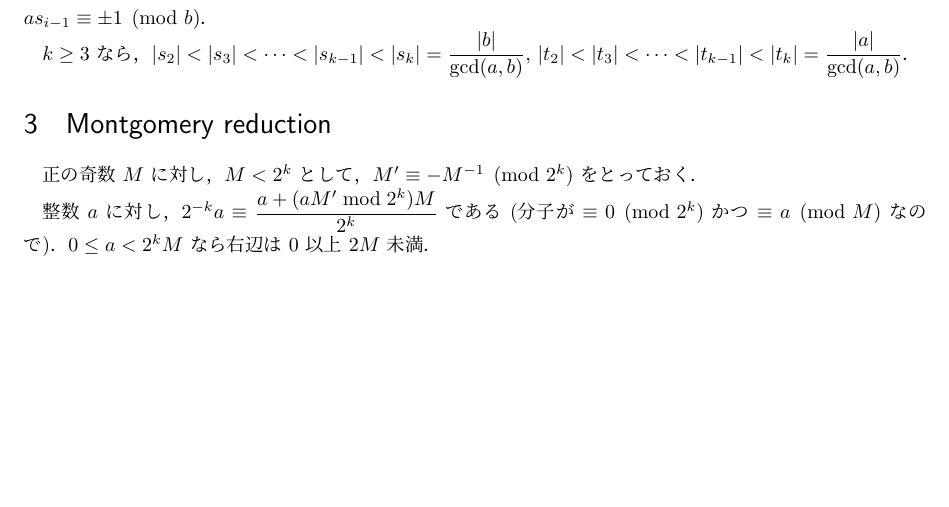
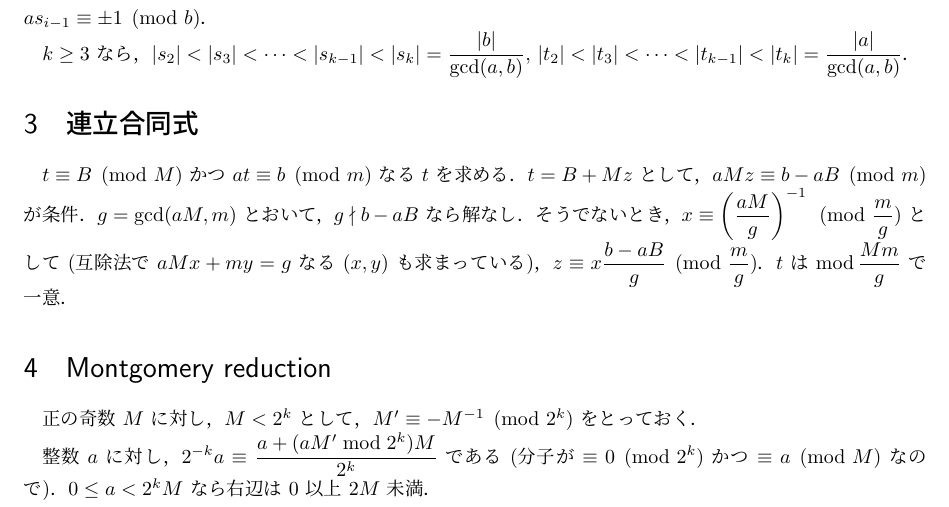
Before and after one commit to hos-lyric/libra, a LaTeX document (number/docs.tex): part of page 1 of 2, cut so that both start at the same text, the shorter picture padded with empty space. Compiled offline with pLaTeX and dvipdfmx.

Commit message:
Update docs

```diff
--- a/number/docs.tex
+++ b/number/docs.tex
@@ -1,5 +1,5 @@
 \documentclass{jsarticle}
-\usepackage{amsmath}
+\usepackage{amsmath,amssymb}
 
 \DeclareMathOperator{\Mod}{mod}
 \DeclareMathOperator{\xor}{xor}
@@ -31,6 +33,17 @@ $k \ge 3$ なら，
 $|s_2| < |s_3| < \dots < |s_{k-1}| < |s_k| = \dfrac{\lvert b \rvert}{\gcd(a, b)}$,
 $|t_2| < |t_3| < \dots < |t_{k-1}| < |t_k| = \dfrac{\lvert a \rvert}{\gcd(a, b)}$．
 
+
+\section{連立合同式}
+$t \equiv B \pmod{M}$ かつ $a t \equiv b \pmod{m}$ なる $t$ を求める．
+$t = B + M z$ として，$a M z \equiv b - a B \pmod{m}$ が条件．
+$g = \gcd(a M, m)$ とおいて，$g \nmid b - a B$ なら解なし．
+そうでないとき，
+$x \equiv \left( \dfrac{a M}{g} \right)^{-1} \pmod{\dfrac{m}{g}}$ として (互除法で $a M x + m y = g$ なる $(x, y)$ も求まっている)，
+$z \equiv x \dfrac{b - a B}{g} \pmod{\dfrac{m}{g}}$．
+$t$ は $\Mod \dfrac{M m}{g}$ で一意．
+
+
 \section{Montgomery reduction}
 正の奇数 $M$ に対し，$M < 2^k$ として，$M' \equiv -M^{-1} \pmod{2^k}$ をとっておく．
 
```
Also changed, not shown: number/docs.pdf, number/docs.tex (4 more changed lines).
